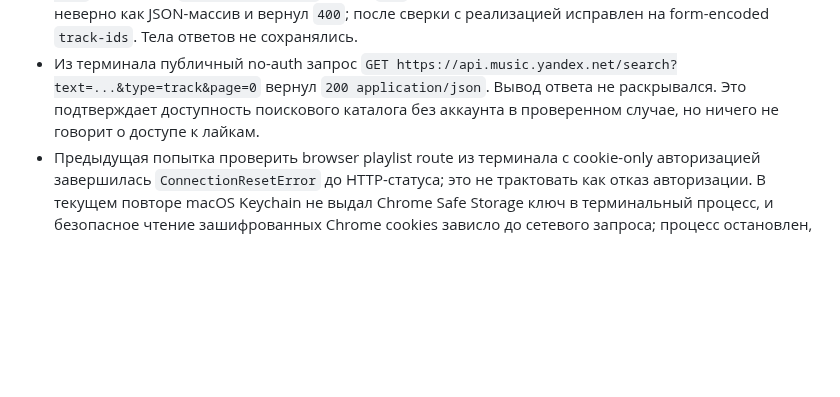
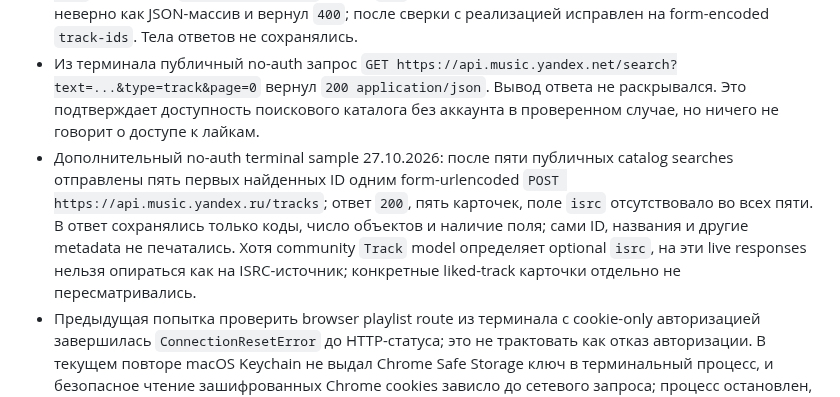
Before and after one commit to Basil-AS/music_importer, a Markdown page: docs/providers/yandex-music.md, the part around the change. Drawn GitHub-style; blank space fills up the shorter version.

Commit message:
docs: record Yandex catalog ISRC sample
Generated-by: OpenAI Codex (GPT-6)

Co-authored-by: Codex <noreply@openai.com>

```diff
--- a/docs/providers/yandex-music.md
+++ b/docs/providers/yandex-music.md
@@ -70,6 +70,7 @@ Apple API-вариант проверяет `GET /v1/me/library/songs?limit=1`,
 - Повторная read-only проверка из терминала с временной Chrome-сессией: `GET https://api.music.yandex.ru/account/status` вернул `200`; полученный в памяти UID использован только для `GET /users/{uid}/likes/tracks` (`200`). Список содержал записи `id`/track refs; приватный UID, названия и сами ID не печатались и не сохранялись.
 - По первой записи списка проверен `POST https://api.music.yandex.ru/tracks` с form body `track-ids=<id>` (формат из `_client/_batch.py`), ответ `200`, одна карточка. Вызов сначала был сформирован неверно как JSON-массив и вернул `400`; после сверки с реализацией исправлен на form-encoded `track-ids`. Тела ответов не сохранялись.
 - Из терминала публичный no-auth запрос `GET https://api.music.yandex.net/search?text=...&type=track&page=0` вернул `200 application/json`. Вывод ответа не раскрывался. Это подтверждает доступность поискового каталога без аккаунта в проверенном случае, но ничего не говорит о доступе к лайкам.
+- Дополнительный no-auth terminal sample 27.10.2026: после пяти публичных catalog searches отправлены пять первых найденных ID одним form-urlencoded `POST https://api.music.yandex.ru/tracks`; ответ `200`, пять карточек, поле `isrc` отсутствовало во всех пяти. В ответ сохранялись только коды, число объектов и наличие поля; сами ID, названия и другие metadata не печатались. Хотя community `Track` model определяет optional `isrc`, на эти live responses нельзя опираться как на ISRC-источник; конкретные liked-track карточки отдельно не пересматривались.
 - Предыдущая попытка проверить browser playlist route из терминала с cookie-only авторизацией завершилась `ConnectionResetError` до HTTP-статуса; это не трактовать как отказ авторизации. В текущем повторе macOS Keychain не выдал Chrome Safe Storage ключ в терминальный процесс, и безопасное чтение зашифрованных Chrome cookies зависло до сетевого запроса; процесс остановлен, cookie/token значения не выводились и не сохранялись. Значит, чистое cookie-only воспроизведение пока не подтверждено. Отдельная ранее подтверждённая terminal-проверка account status/likes использовала community OAuth bearer token и вернула `200`.
 - Device Flow частично проверен: terminal `POST /device/code` сгенерировал код, но на consent page встроенный Android client запросил избыточные разрешения; согласие отменено, polling остановлен до выдачи токена. Запись/снятие лайков не вызывались.
 
```
Also changed, not shown: docs/API_MATRIX.md (+1 -1 lines), docs/MATCHING.md (+1 -1 lines).
